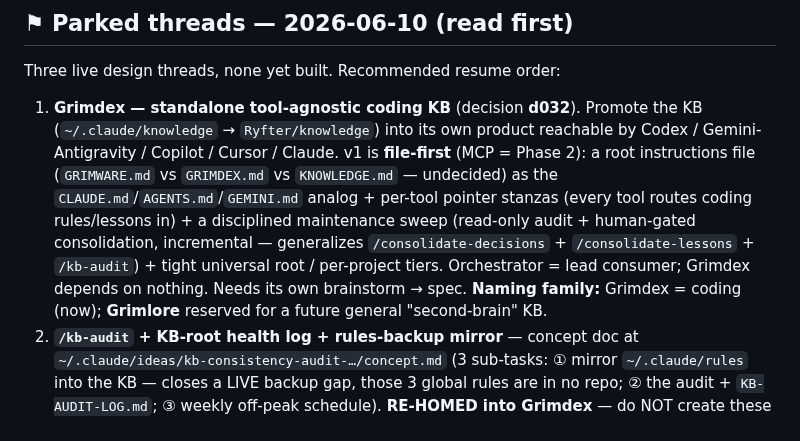
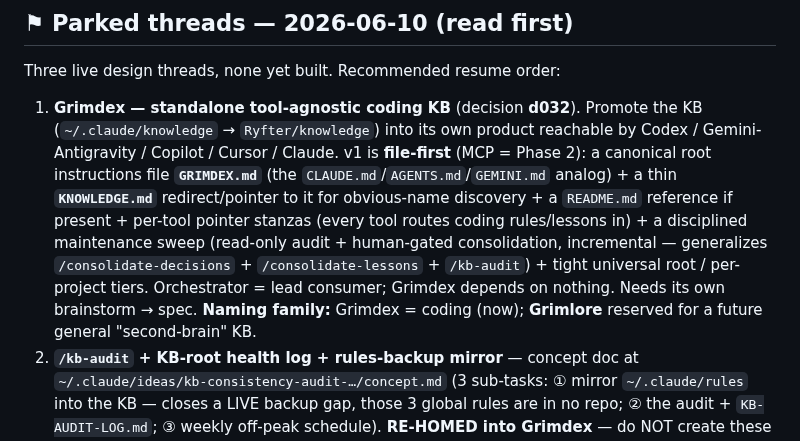
Before and after one commit to Ryfter/baton, a Markdown page: docs/next-session.md, the part around the change. Rendered like a GitHub page.

Commit message:
docs: lock Grimdex root file = GRIMDEX.md (KNOWLEDGE.md redirect + README ref)
Co-Authored-By: Claude Opus 4.8 (1M context) <noreply@anthropic.com>

```diff
--- a/docs/next-session.md
+++ b/docs/next-session.md
@@ -6,7 +6,7 @@ How to pick the orchestrator back up and use it on its own backlog.
 
 Three live design threads, none yet built. Recommended resume order:
 
-1. **Grimdex — standalone tool-agnostic coding KB** (decision **d032**). Promote the KB (`~/.claude/knowledge` → `Ryfter/knowledge`) into its own product reachable by Codex / Gemini-Antigravity / Copilot / Cursor / Claude. v1 is **file-first** (MCP = Phase 2): a root instructions file (`GRIMWARE.md` vs `GRIMDEX.md` vs `KNOWLEDGE.md` — undecided) as the `CLAUDE.md`/`AGENTS.md`/`GEMINI.md` analog + per-tool pointer stanzas (every tool routes coding rules/lessons in) + a disciplined maintenance sweep (read-only audit + human-gated consolidation, incremental — generalizes `/consolidate-decisions` + `/consolidate-lessons` + `/kb-audit`) + tight universal root / per-project tiers. Orchestrator = lead consumer; Grimdex depends on nothing. Needs its own brainstorm → spec. **Naming family:** Grimdex = coding (now); **Grimlore** reserved for a future general "second-brain" KB.
+1. **Grimdex — standalone tool-agnostic coding KB** (decision **d032**). Promote the KB (`~/.claude/knowledge` → `Ryfter/knowledge`) into its own product reachable by Codex / Gemini-Antigravity / Copilot / Cursor / Claude. v1 is **file-first** (MCP = Phase 2): a canonical root instructions file **`GRIMDEX.md`** (the `CLAUDE.md`/`AGENTS.md`/`GEMINI.md` analog) + a thin **`KNOWLEDGE.md`** redirect/pointer to it for obvious-name discovery + a `README.md` reference if present + per-tool pointer stanzas (every tool routes coding rules/lessons in) + a disciplined maintenance sweep (read-only audit + human-gated consolidation, incremental — generalizes `/consolidate-decisions` + `/consolidate-lessons` + `/kb-audit`) + tight universal root / per-project tiers. Orchestrator = lead consumer; Grimdex depends on nothing. Needs its own brainstorm → spec. **Naming family:** Grimdex = coding (now); **Grimlore** reserved for a future general "second-brain" KB.
 2. **`/kb-audit` + KB-root health log + rules-backup mirror** — concept doc at `~/.claude/ideas/kb-consistency-audit-…/concept.md` (3 sub-tasks: ① mirror `~/.claude/rules` into the KB — closes a LIVE backup gap, those 3 global rules are in no repo; ② the audit + `KB-AUDIT-LOG.md`; ③ weekly off-peak schedule). **RE-HOMED into Grimdex** — do NOT create these on the orchestrator board; they are Grimdex scope.
 3. **Cost-Optimization Engine** spec (`c383752`, `docs/superpowers/specs/2026-06-10-cost-optimization-engine-design.md`) — **awaiting Kevin's review.** 4 levers (1 = routing, SHIPPED; 2 = time-awareness: prime-peak rank gate + weekend surge; 3 = draft→finish cascade; 4 = multi-platform). Slice A specified build-ready; B/C roadmap. Rank: #1 highest…#5 lowest; ranks 0/6 reserved-undocumented.
 
```
